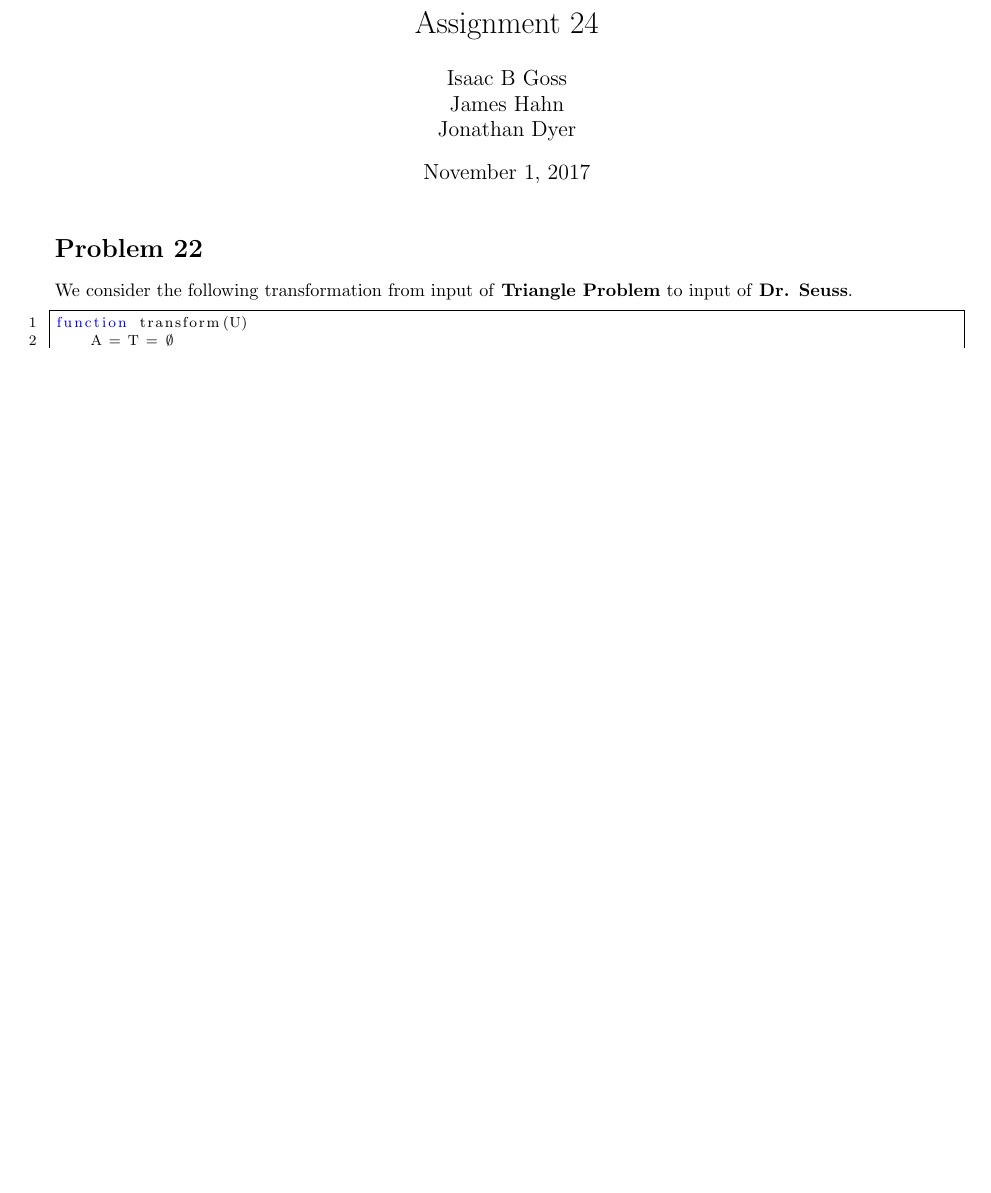
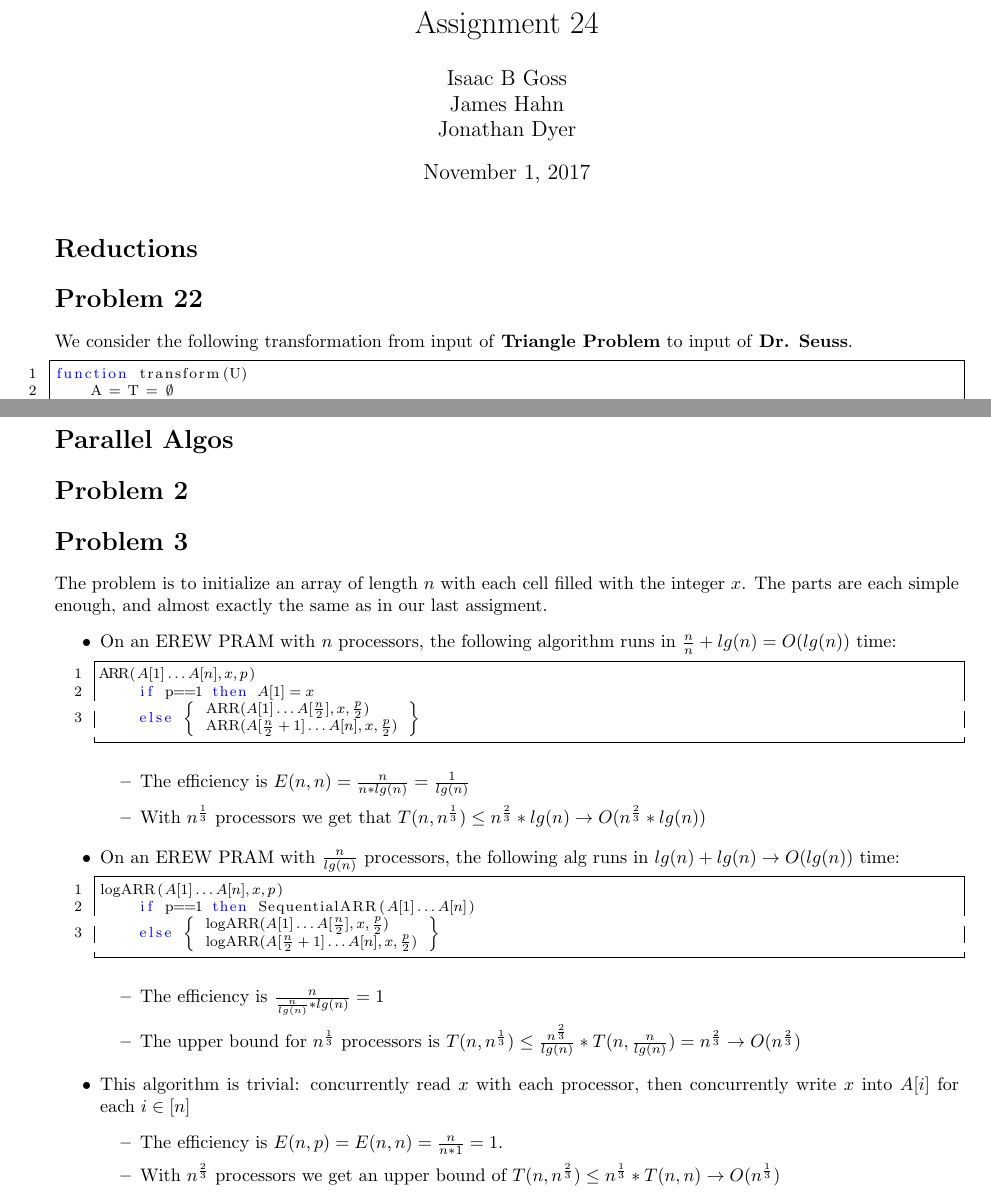
Before and after one commit to iggy14750/algos1510, a LaTeX problem sheet (assignment24/a24.tex): part of the page before the commit and two parts of pages 1 and 2 of 2 after it, the two joined at a grey line, cut so that both start at the same text, the shorter picture padded with empty space. Compiled offline with pdfLaTeX.

Commit message:
Finish p3

```diff
--- a/assignment24/a24.tex
+++ b/assignment24/a24.tex
@@ -48,9 +48,10 @@
 \begin{document}
 \maketitle
 
-    \prob{22}
-    We consider the following transformation from input of \textbf{Triangle Problem} to input of \textbf{Dr. Seuss}.
-    \begin{lstlisting}
+\section*{Reductions}
+\prob{22}
+We consider the following transformation from input of \textbf{Triangle Problem} to input of \textbf{Dr. Seuss}.
+\begin{lstlisting}
 function transform(U)
     A = T = $\emptyset$
     for triple t in U do
@@ -89,4 +90,56 @@ function Triangle(U)
     \end{enumerate}
 \end{proof}
 
+
+\pagebreak
+\section*{Parallel Algos}
+\prob{2}
+
+
+\prob{3}
+The problem is to initialize an array of length $n$ with each cell filled with the integer $x$. The parts are each simple enough, and almost exactly the same as in our last assigment.
+\begin{itemize}
+  \item On an EREW PRAM with $n$ processors, the following algorithm runs in $\frac{n}{n} + lg(n) = O(lg(n))$ time:
+  \begin{lstlisting}
+ARR($A[1] \dots A[n], x, p$)
+    if p==1 then $A[1] = x$
+    else (*\(
+          \left \{
+              \begin{tabular}{l}
+              ARR($A[1] \dots A[\frac{n}{2}], x, \frac{p}{2}$) \\
+              ARR($A[\frac{n}{2}+1] \dots A[n], x, \frac{p}{2}$)
+              \end{tabular}
+          \right \}
+          \)*)
+  \end{lstlisting}
+  \begin{itemize}
+    \item The efficiency is $E(n,n) = \frac{n}{n*lg(n)} = \frac{1}{lg(n)}$
+    \item With $n^{\frac{1}{3}}$ processors we get that $T(n,n^{\frac{1}{3}}) \leq n^{\frac{2}{3}}*lg(n) \rightarrow O(n^{\frac{2}{3}}*lg(n))$
+  \end{itemize}
+
+  \item On an EREW PRAM with $\frac{n}{lg(n)}$ processors, the following alg runs in $lg(n) + lg(n) \rightarrow O(lg(n))$ time:
+  \begin{lstlisting}
+logARR($A[1] \dots A[n], x, p$)
+    if p==1 then SequentialARR($A[1] \dots A[n]$)
+    else (*\(
+          \left \{
+              \begin{tabular}{l}
+              logARR($A[1] \dots A[\frac{n}{2}], x, \frac{p}{2}$) \\
+              logARR($A[\frac{n}{2}+1] \dots A[n], x, \frac{p}{2}$)
+              \end{tabular}
+          \right \}
+          \)*)
+  \end{lstlisting}
+  \begin{itemize}
+    \item The efficiency is $\frac{n}{\frac{n}{lg(n)}*lg(n)} = 1$
+    \item The upper bound for $n^{\frac{1}{3}}$ processors is $T(n,n^{\frac{1}{3}}) \leq \frac{n^{\frac{2}{3}}}{lg(n)}*T(n,\frac{n}{lg(n)}) = n^{\frac{2}{3}} \rightarrow O(n^{\frac{2}{3}})$
+  \end{itemize}
+
+  \item This algorithm is trivial: concurrently read $x$ with each processor, then concurrently write $x$ into $A[i]$ for each $i \in [n]$
+  \begin{itemize}
+    \item The efficiency is $E(n,p) = E(n,n) = \frac{n}{n*1} = 1$.
+    \item With $n^{\frac{2}{3}}$ processors we get an upper bound of $T(n, n^{\frac{2}{3}}) \leq n^{\frac{1}{3}}*T(n,n) \rightarrow O(n^{\frac{1}{3}})$
+  \end{itemize}
+\end{itemize}
+
 \end{document}
```
Also changed, not shown: assignment24/a24.tex (2 more changed lines).
